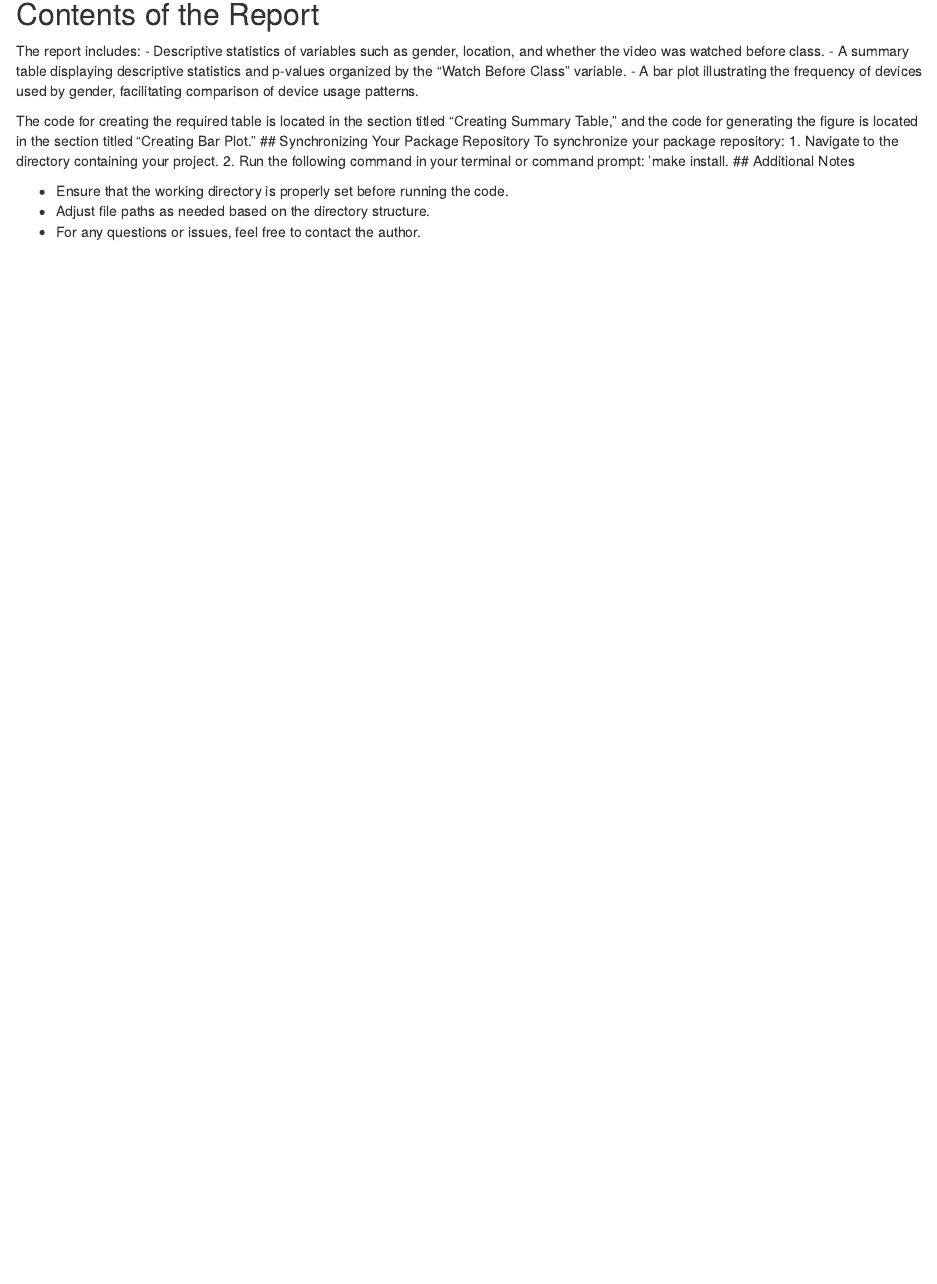
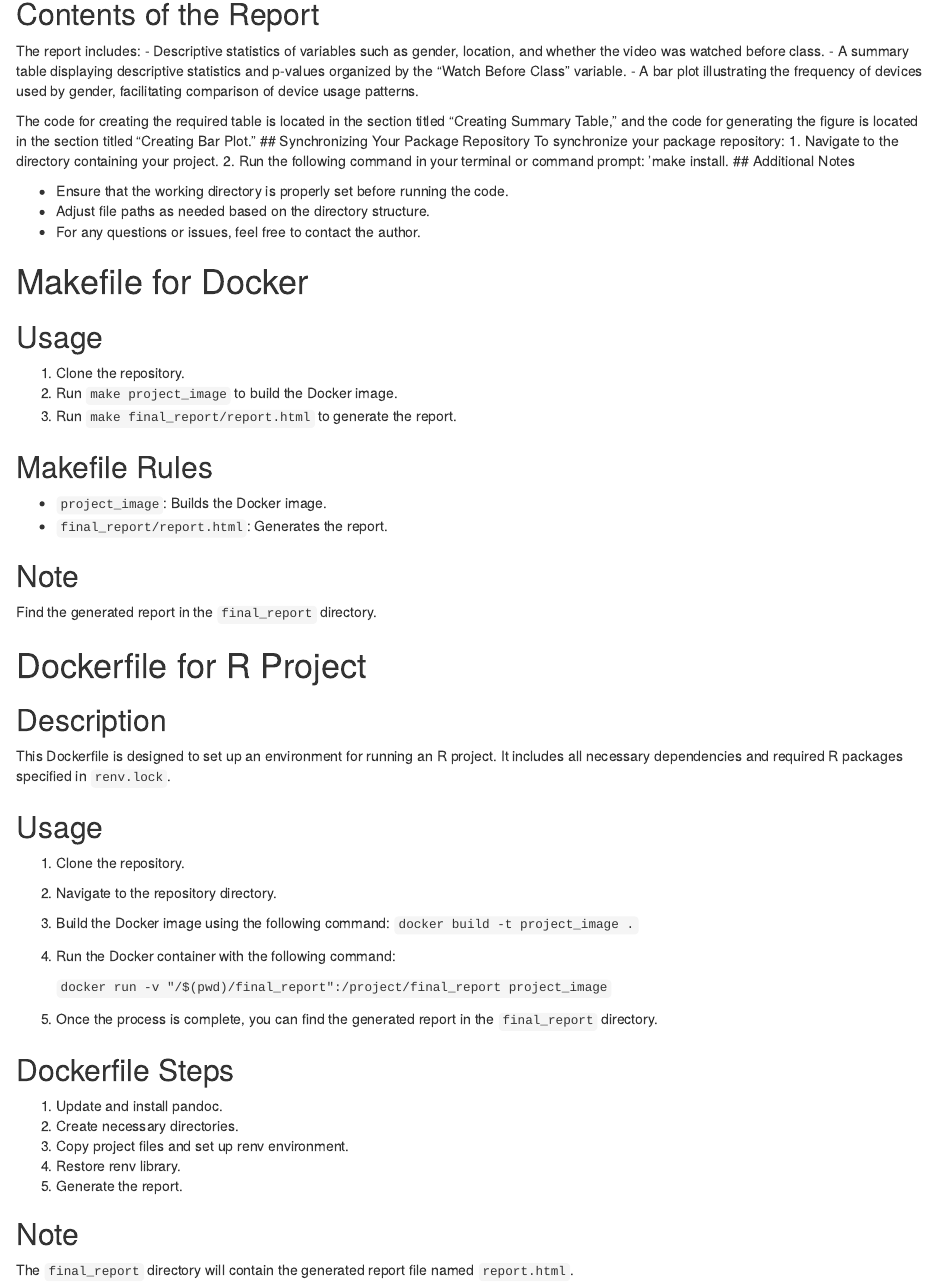
Before and after one commit to Dawalola/final_project, an R Markdown document (final_project_readme.Rmd): the page in a window 1100 px wide, from 570 px down. Rendered offline with R 4.5, knitr and Pandoc, with nearby package versions.

Commit message:
changes for docker

```diff
--- a/final_project_readme.Rmd
+++ b/final_project_readme.Rmd
@@ -42,13 +44,65 @@ The report includes: - Descriptive statistics of variables such as gender, locat
 - A summary table displaying descriptive statistics and p-values organized by the "Watch Before Class" variable.
 - A bar plot illustrating the frequency of devices used by gender, facilitating comparison of device usage patterns.
 
-The code for creating the required table is located in the section titled "Creating Summary Table," and the code for generating the figure is located in the section titled "Creating Bar Plot."
-## Synchronizing Your Package Repository
-To synchronize your package repository:
-1. Navigate to the directory containing your project.
-2. Run the following command in your terminal or command prompt: 'make install.
+The code for creating the required table is located in the section titled "Creating Summary Table," and the code for generating the figure is located in the section titled "Creating Bar Plot." \## Synchronizing Your Package Repository To synchronize your package repository: 1.
+Navigate to the directory containing your project.
+2.
+Run the following command in your terminal or command prompt: 'make install.
 ## Additional Notes
 
 -   Ensure that the working directory is properly set before running the code.
 -   Adjust file paths as needed based on the directory structure.
 -   For any questions or issues, feel free to contact the author.
+
+
+# Makefile for Docker
+
+## Usage
+1. Clone the repository.
+2. Run `make project_image` to build the Docker image.
+3. Run `make final_report/report.html` to generate the report.
+
+## Makefile Rules
+- `project_image`: Builds the Docker image.
+- `final_report/report.html`: Generates the report.
+
+## Note
+Find the generated report in the `final_report` directory.
+
+
+# Dockerfile for R Project
+
+## Description
+
+This Dockerfile is designed to set up an environment for running an R project.
+It includes all necessary dependencies and required R packages specified in
+`renv.lock`.
+
+## Usage
+
+1.  Clone the repository.
+
+2.  Navigate to the repository directory.
+
+3.  Build the Docker image using the following command:
+    `docker build -t project_image .`
+
+4.  Run the Docker container with the following command:
+
+    `docker run -v "/$(pwd)/final_report":/project/final_report project_image`
+
+5.  Once the process is complete, you can find the generated report in the
+`final_report` directory.
+
+## Dockerfile Steps
+
+1.  Update and install pandoc.
+2.  Create necessary directories.
+3.  Copy project files and set up renv environment.
+4.  Restore renv library.
+5.  Generate the report.
+
+## Note
+
+The `final_report` directory will contain the generated report file named
+`report.html`.
```
Also changed, not shown: final_project_readme.Rmd (18 more changed lines), 1 other file.
